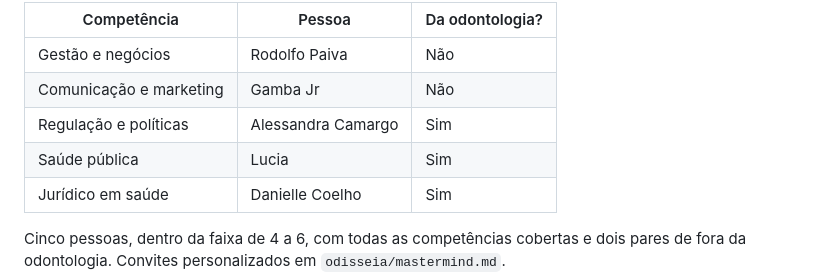
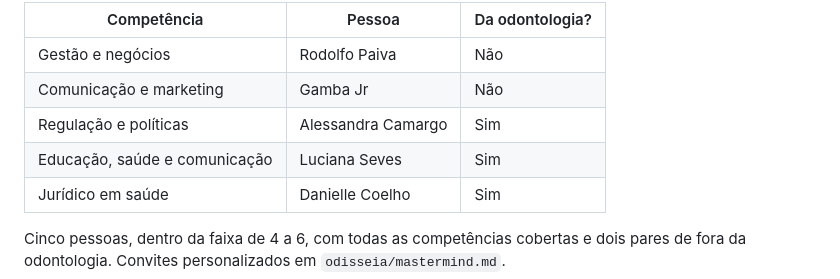
Before and after one commit to gruponitroodontologia-png/elo-vital, a Markdown page: odisseia/plano-odisseia-2026-2031.md, the part around the change. Rendered like a GitHub page.

```diff
--- a/odisseia/plano-odisseia-2026-2031.md
+++ b/odisseia/plano-odisseia-2026-2031.md
@@ -287,7 +287,7 @@ O conselho deve ter de 4 a 6 pessoas com competências complementares: regulaç
 | Gestão e negócios | Rodolfo Paiva | Não |
 | Comunicação e marketing | Gamba Jr | Não |
 | Regulação e políticas | Alessandra Camargo | Sim |
-| Saúde pública | Lucia | Sim |
+| Educação, saúde e comunicação | Luciana Seves | Sim |
 | Jurídico em saúde | Danielle Coelho | Sim |
 
 Cinco pessoas, dentro da faixa de 4 a 6, com todas as competências cobertas e dois pares de fora da odontologia. Convites personalizados em `odisseia/mastermind.md`.
```
Also changed, not shown: odisseia/mastermind.md (+3 -4 lines).
